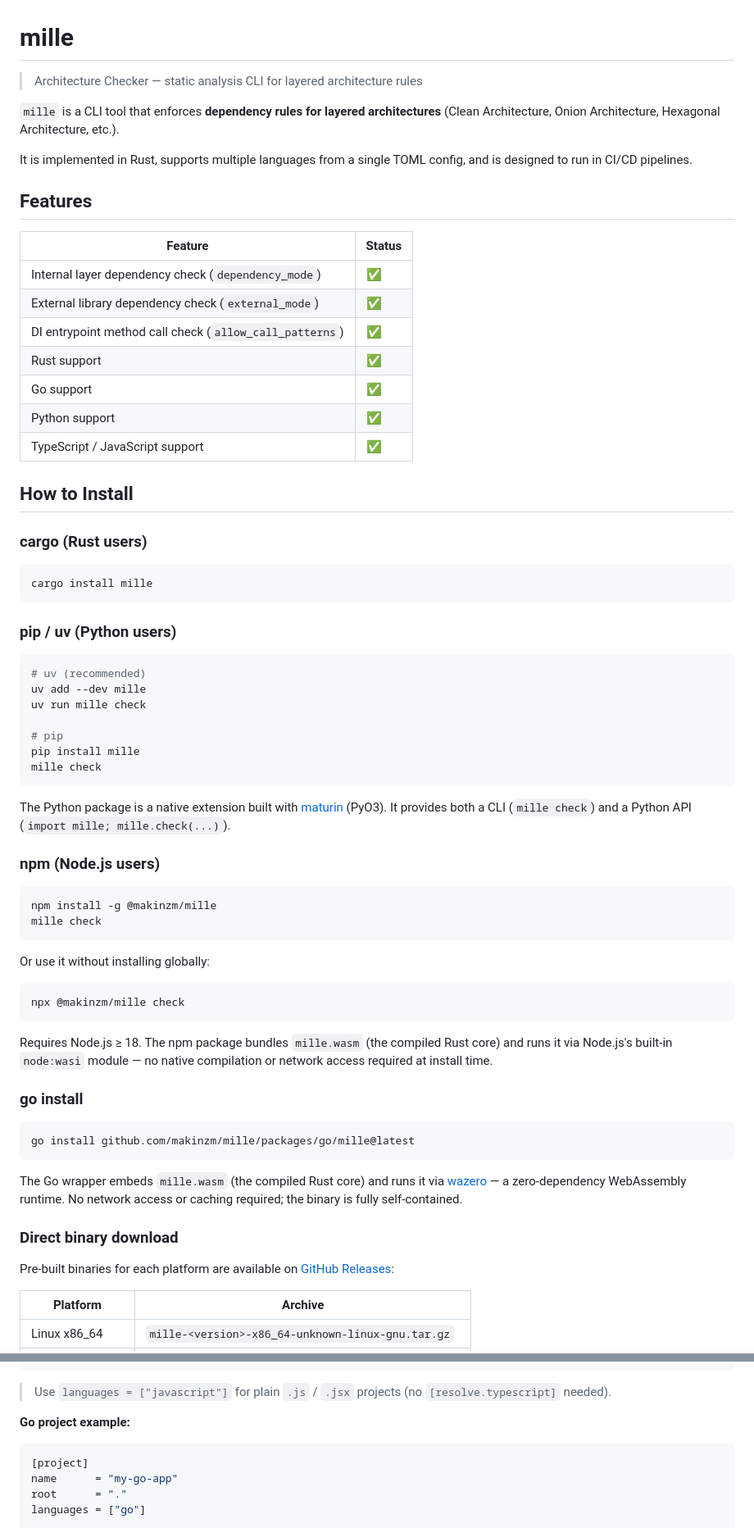
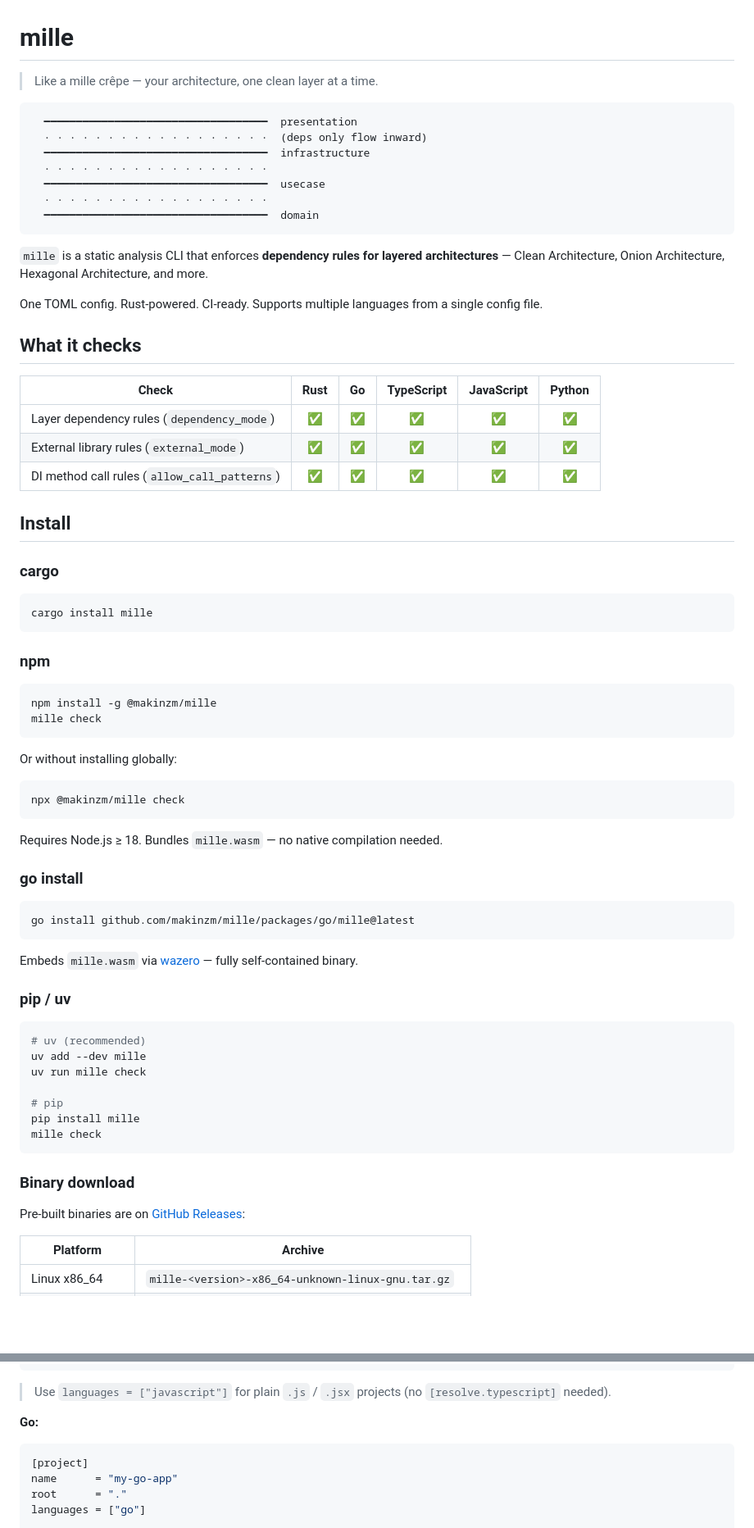
Before and after one commit to makinzm/mille, a Markdown page: README.md, 2 parts joined by grey strips. Shown at 82% size. Rendered like a GitHub page; blank space fills up the shorter version.

````diff
--- a/README.md
+++ b/README.md
@@ -1,32 +1,61 @@
 # mille
 
-> Architecture Checker — static analysis CLI for layered architecture rules
+> Like a mille crêpe — your architecture, one clean layer at a time.
 
-`mille` is a CLI tool that enforces **dependency rules for layered architectures** (Clean Architecture, Onion Architecture, Hexagonal Architecture, etc.).
+```
+  ━━━━━━━━━━━━━━━━━━━━━━━━━━━━━━━━━━━  presentation
+  · · · · · · · · · · · · · · · · · ·  (deps only flow inward)
+  ━━━━━━━━━━━━━━━━━━━━━━━━━━━━━━━━━━━  infrastructure
+  · · · · · · · · · · · · · · · · · ·
+  ━━━━━━━━━━━━━━━━━━━━━━━━━━━━━━━━━━━  usecase
+  · · · · · · · · · · · · · · · · · ·
+  ━━━━━━━━━━━━━━━━━━━━━━━━━━━━━━━━━━━  domain
+```
 
-It is implemented in Rust, supports multiple languages from a single TOML config, and is designed to run in CI/CD pipelines.
+`mille` is a static analysis CLI that enforces **dependency rules for layered architectures** — Clean Architecture, Onion Architecture, Hexagonal Architecture, and more.
 
-## Features
+One TOML config. Rust-powered. CI-ready. Supports multiple languages from a single config file.
 
-| Feature | Status |
-|---|---|
-| Internal layer dependency check (`dependency_mode`) | ✅ |
-| External library dependency check (`external_mode`) | ✅ |
-| DI entrypoint method call check (`allow_call_patterns`) | ✅ |
-| Rust support | ✅ |
-| Go support | ✅ |
-| Python support | ✅ |
-| TypeScript / JavaScript support | ✅ |
+## What it checks
 
-## How to Install
+| Check | Rust | Go | TypeScript | JavaScript | Python |
+|---|:---:|:---:|:---:|:---:|:---:|
+| Layer dependency rules (`dependency_mode`) | ✅ | ✅ | ✅ | ✅ | ✅ |
+| External library rules (`external_mode`) | ✅ | ✅ | ✅ | ✅ | ✅ |
+| DI method call rules (`allow_call_patterns`) | ✅ | ✅ | ✅ | ✅ | ✅ |
 
-### cargo (Rust users)
+## Install
+
+### cargo
 
 ```sh
 cargo install mille
 ```
 
-### pip / uv (Python users)
+### npm
+
+```sh
+npm install -g @makinzm/mille
+mille check
+```
+
+Or without installing globally:
+
+```sh
+npx @makinzm/mille check
+```
+
+Requires Node.js ≥ 18. Bundles `mille.wasm` — no native compilation needed.
+
+### go install
+
+```sh
+go install github.com/makinzm/mille/packages/go/mille@latest
+```
+
+Embeds `mille.wasm` via [wazero](https://wazero.io/) — fully self-contained binary.
+
+### pip / uv
 
 ```sh
 # uv (recommended)
@@ -38,34 +67,9 @@ pip install mille
 mille check
 ```
 
-The Python package is a native extension built with [maturin](https://github.com/PyO3/maturin) (PyO3). It provides both a CLI (`mille check`) and a Python API (`import mille; mille.check(...)`).
+### Binary download
 
-### npm (Node.js users)
-
-```sh
-npm install -g @makinzm/mille
-mille check
-```
-
-Or use it without installing globally:
-
-```sh
-npx @makinzm/mille check
-```
-
-Requires Node.js ≥ 18. The npm package bundles `mille.wasm` (the compiled Rust core) and runs it via Node.js's built-in `node:wasi` module — no native compilation or network access required at install time.
-
-### go install
-
-```sh
-go install github.com/makinzm/mille/packages/go/mille@latest
-```
-
-The Go wrapper embeds `mille.wasm` (the compiled Rust core) and runs it via [wazero](https://wazero.io/) — a zero-dependency WebAssembly runtime. No network access or caching required; the binary is fully self-contained.
-
-### Direct binary download
-
-Pre-built binaries for each platform are available on [GitHub Releases](https://github.com/makinzm/mille/releases):
+Pre-built binaries are on [GitHub Releases](https://github.com/makinzm/mille/releases):
 
 | Platform | Archive |
 |---|---|
@@ -207,7 +168,7 @@ external_deny   = []
 
 > Use `languages = ["javascript"]` for plain `.js` / `.jsx` projects (no `[resolve.typescript]` needed).
 
-**Go project example:**
+**Go:**
 
 ```toml
 [project]
````
Also changed, not shown: other parts of README.md (+58 -94 lines), docs/TODO.md (+78 -110 lines).
